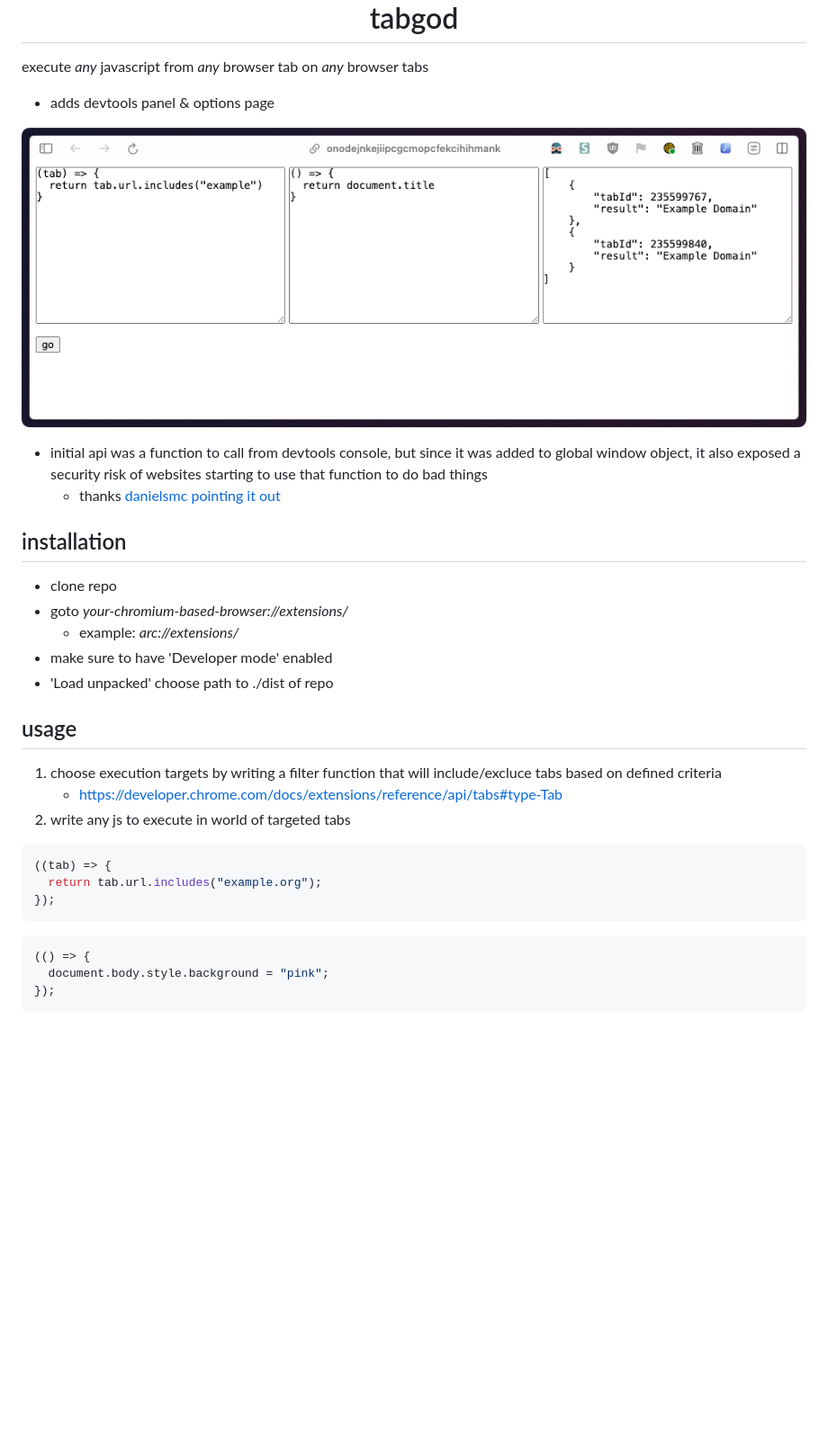
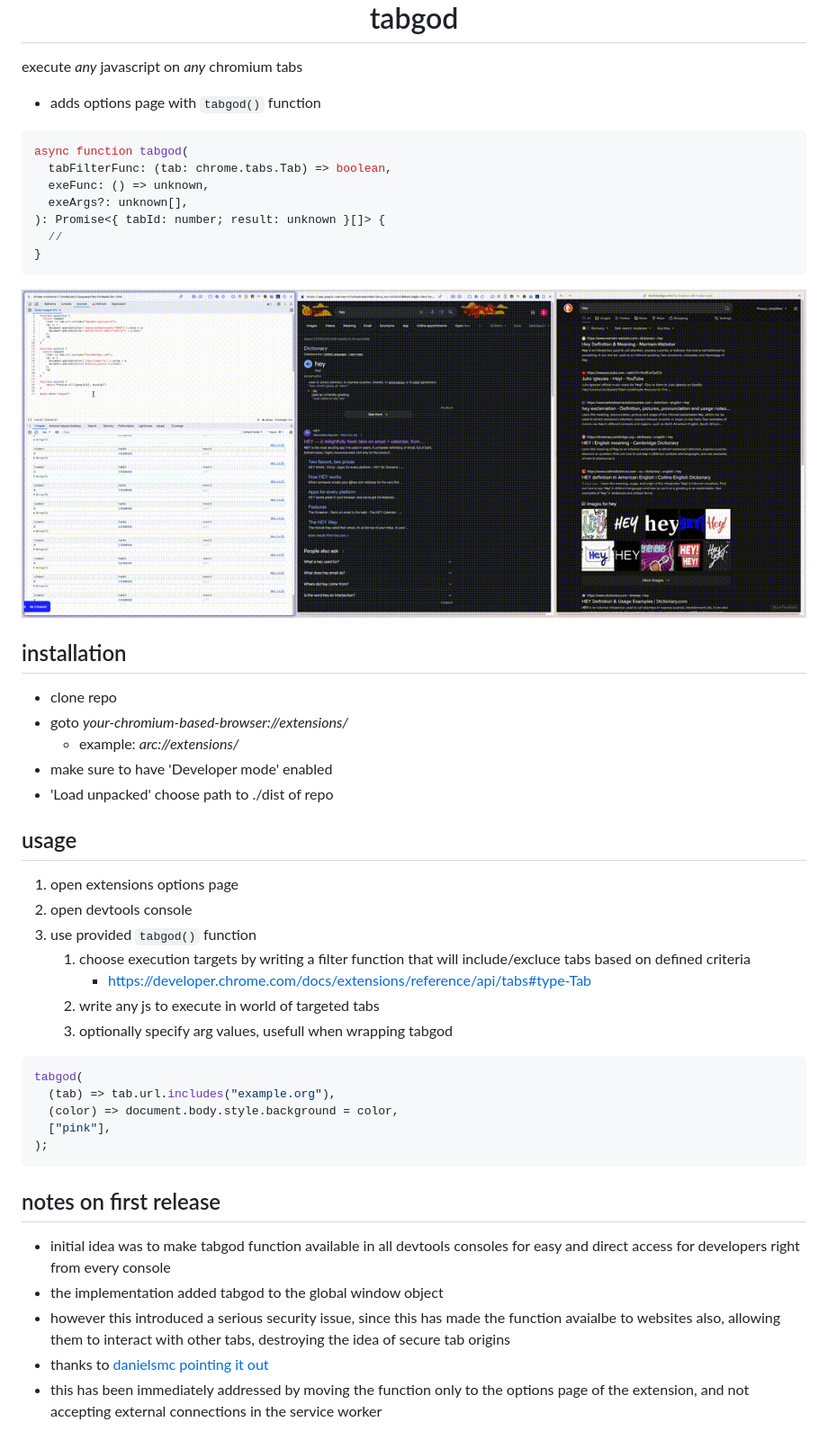
Before and after one commit to devidw/tabgod, a Markdown page: readme.md, the part around the change. Shown: that part at 90% size. Drawn GitHub-style; pictures changed too: demo.gif (added), demo.png (deleted); blank space fills up the shorter version.

Commit message:
options page func api

````diff
--- a/readme.md
+++ b/readme.md
@@ -4,17 +4,21 @@
   tabgod
 </h1>
 
-execute _any_ javascript from _any_ browser tab on _any_ browser tabs
+execute _any_ javascript on _any_ chromium tabs
 
-- adds devtools panel & options page
+- adds options page with `tabgod()` function
 
-![](./demo.png)
+```ts
+async function tabgod(
+  tabFilterFunc: (tab: chrome.tabs.Tab) => boolean,
+  exeFunc: () => unknown,
+  exeArgs?: unknown[],
+): Promise<{ tabId: number; result: unknown }[]> {
+  //
+}
+```
 
-- initial api was a function to call from devtools console, but since it was
-  added to global window object, it also exposed a security risk of websites
-  starting to use that function to do bad things
-  - thanks
-    [danielsmc pointing it out](https://github.com/devidw/tabgod/issues/1#issue-2124285330)
+![](./demo.gif)
 
 ## installation
 
@@ -26,19 +30,33 @@ execute _any_ javascript from _any_ browser tab on _any_ browser tabs
 
 ## usage
 
-1. choose execution targets by writing a filter function that will
-   include/excluce tabs based on defined criteria
-   - https://developer.chrome.com/docs/extensions/reference/api/tabs#type-Tab
-2. write any js to execute in world of targeted tabs
+1. open extensions options page
+2. open devtools console
+3. use provided `tabgod()` function
+   1. choose execution targets by writing a filter function that will
+      include/excluce tabs based on defined criteria
+      - https://developer.chrome.com/docs/extensions/reference/api/tabs#type-Tab
+   2. write any js to execute in world of targeted tabs
+   3. optionally specify arg values, usefull when wrapping tabgod
 
 ```js
-((tab) => {
-  return tab.url.includes("example.org");
-});
+tabgod(
+  (tab) => tab.url.includes("example.org"),
+  (color) => document.body.style.background = color,
+  ["pink"],
+);
 ```
 
-```js
-(() => {
-  document.body.style.background = "pink";
-});
-```
+## notes on first release
+
+- initial idea was to make tabgod function available in all devtools consoles
+  for easy and direct access for developers right from every console
+- the implementation added tabgod to the global window object
+- however this introduced a serious security issue, since this has made the
+  function avaialbe to websites also, allowing them to interact with other tabs,
+  destroying the idea of secure tab origins
+- thanks to
+  [danielsmc pointing it out](https://github.com/devidw/tabgod/issues/1#issue-2124285330)
+- this has been immediately addressed by moving the function only to the options
+  page of the extension, and not accepting external connections in the service
+  worker
````
Also changed, not shown: 7 other files.
